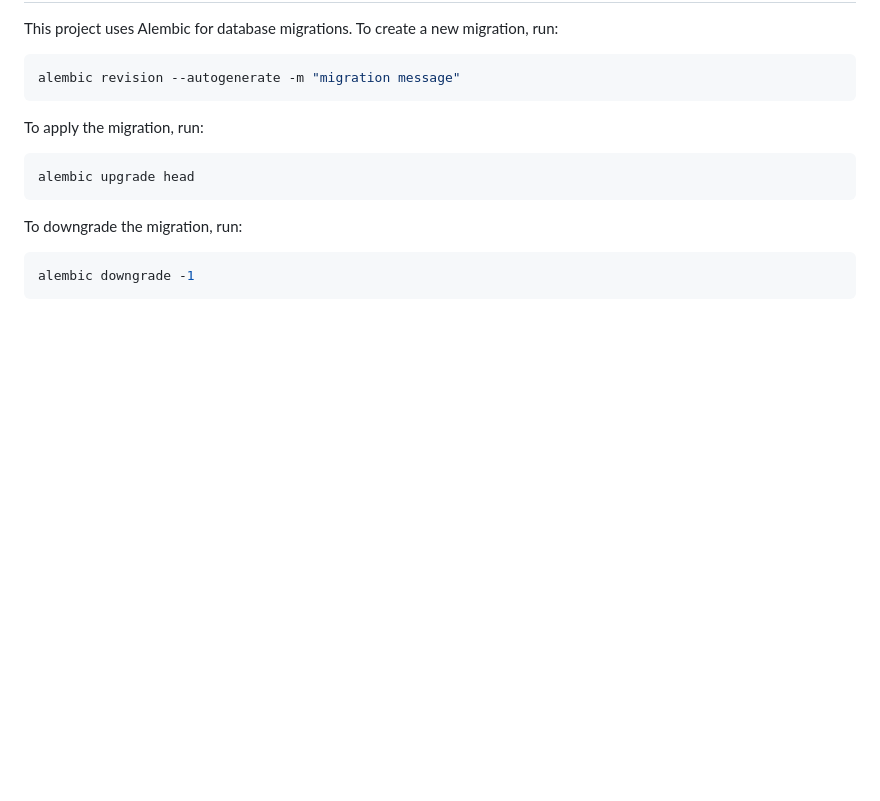
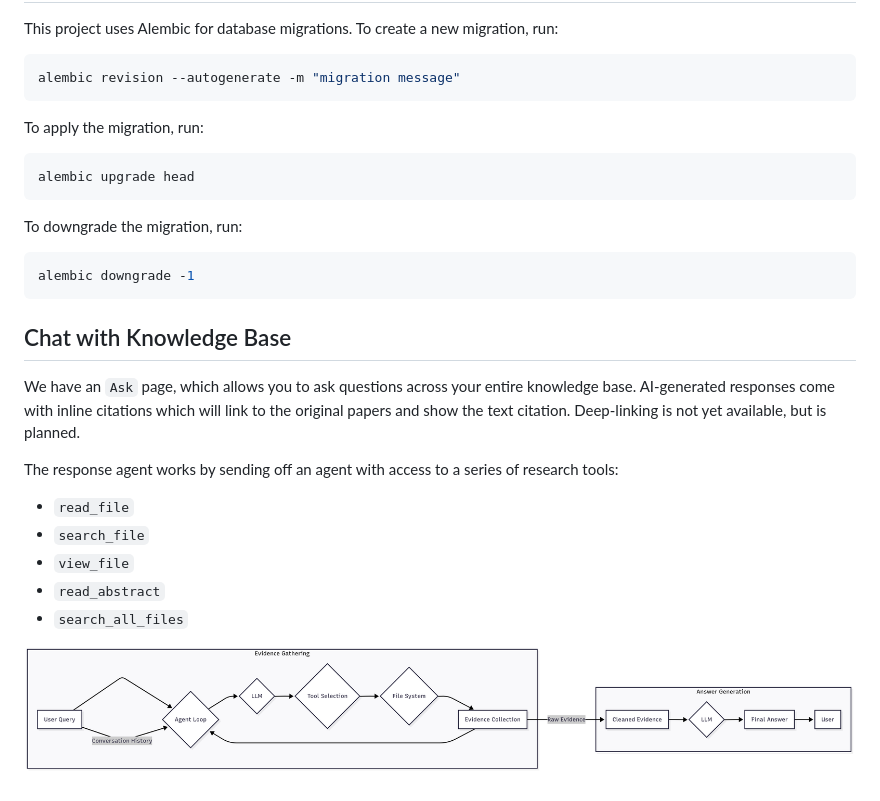
Before and after one commit to khoj-ai/openpaper, a Markdown page: server/README.md, the part around the change. Drawn GitHub-style; pictures changed too: server/lr_research_diagram.png (added); blank space fills up the shorter version.

Commit message:
add a diagram in server readme

````diff
--- a/server/README.md
+++ b/server/README.md
@@ -72,3 +72,16 @@ To downgrade the migration, run:
 ```bash
 alembic downgrade -1
 ```
+
+## Chat with Knowledge Base
+
+We have an `Ask` page, which allows you to ask questions across your entire knowledge base. AI-generated responses come with inline citations which will link to the original papers and show the text citation. Deep-linking is not yet available, but is planned.
+
+The response agent works by sending off an agent with access to a series of research tools:
+- `read_file`
+- `search_file`
+- `view_file`
+- `read_abstract`
+- `search_all_files`
+
+![knowledge base research diagram](./lr_research_diagram.png)
````
